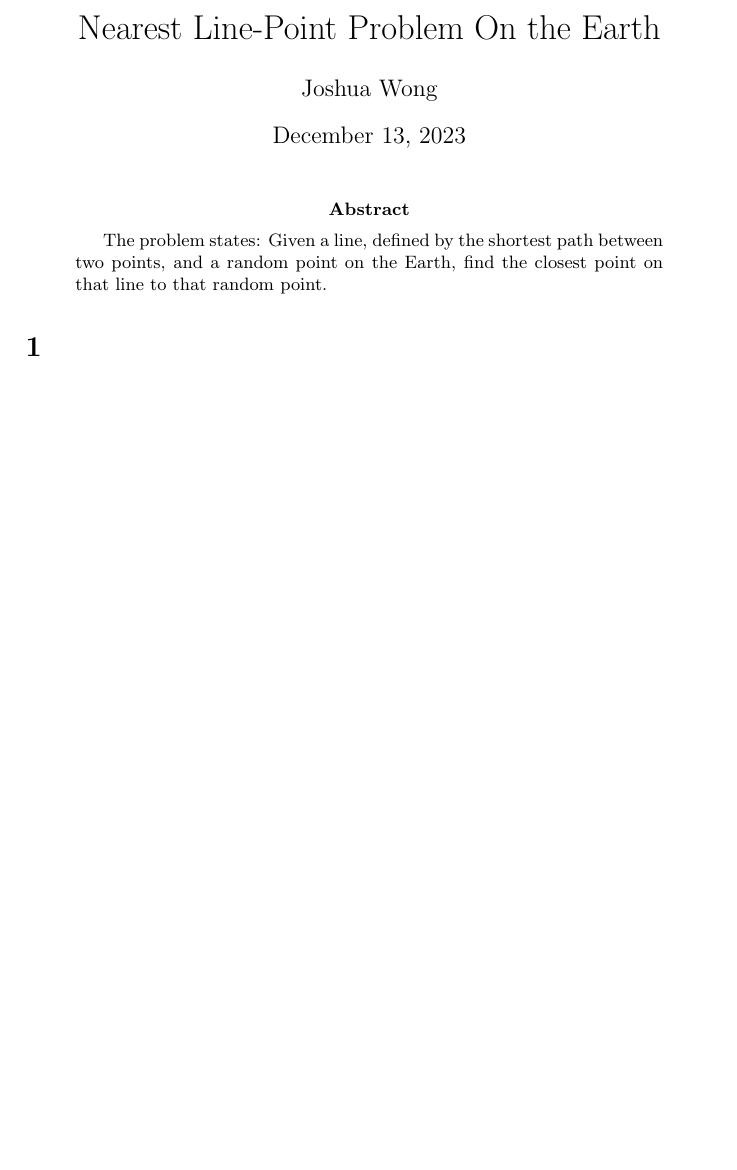
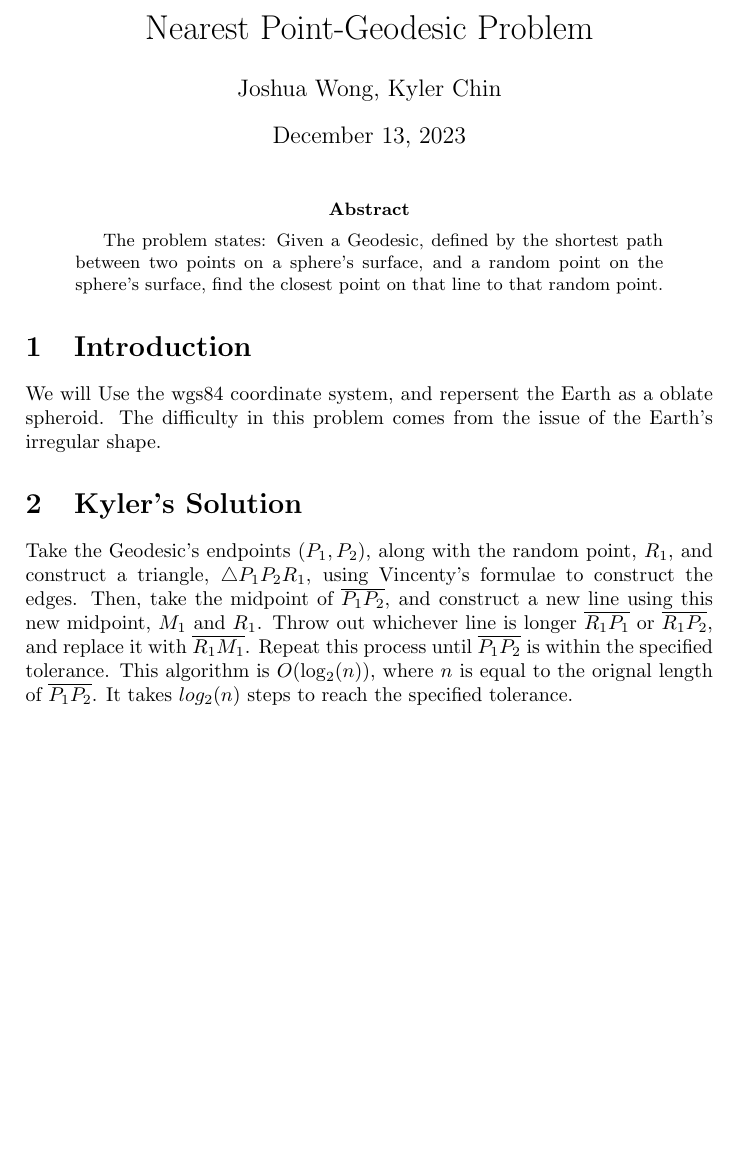
Before and after one commit to CatenaryMaps/papers, a LaTeX paper (nearestpoint.tex): part of the page, cut at the place of the change, the shorter picture padded with empty space. Compiled offline with pdfLaTeX.

Commit message:
add Kyler's solution

```diff
--- a/nearestpoint.tex
+++ b/nearestpoint.tex
@@ -2,17 +2,18 @@
 \usepackage[utf8]{inputenc}
 
 %opening
-\title{Nearest Line-Point Problem On the Earth}
-\author{Joshua Wong}
+\title{Nearest Point-Geodesic Problem}
+\author{Joshua Wong, Kyler Chin}
 
 \begin{document}
 
 \maketitle
 
 \begin{abstract}
-The problem states: Given a line, defined by the shortest path between two points, and a random point on the Earth, find the closest point on that line to that random point.
+The problem states: Given a Geodesic, defined by the shortest path between two points on a sphere's surface, and a random point on the sphere's surface, find the closest point on that line to that random point.
 \end{abstract}
-
-\section{}
-
+\section{Introduction}
+We will Use the wgs84 coordinate system, and repersent the Earth as a oblate spheroid. The difficulty in this problem comes from the issue of the Earth's irregular shape.
+\section{Kyler's Solution}
+Take the Geodesic's endpoints $(P_1, P_2)$, along with the random point, $R_1$, and construct a triangle, $\triangle{P_1P_2R_1}$, using Vincenty's formulae to construct the edges. Then, take the midpoint of $\overline{P_1P_2}$, and construct a new line using this new midpoint, $M_1$ and $R_1$. Throw out whichever line is longer $\overline{R_1P_1}$ or $\overline{R_1P_2}$, and replace it with $\overline{R_1M_1}$. Repeat this process until $\overline{P_1P_2}$ is within the specified tolerance. This algorithm is $O(\log_2(n))$, where $n$ is equal to the orignal length of $\overline{P_1P_2}$. It takes $log_2(n)$ steps to reach the specified tolerance.
 \end{document}
```
Also changed, not shown: tandf_ysre2023_48.bib (added, +50 -0 lines), nearestpoint.pdf (added), 3 other files.
